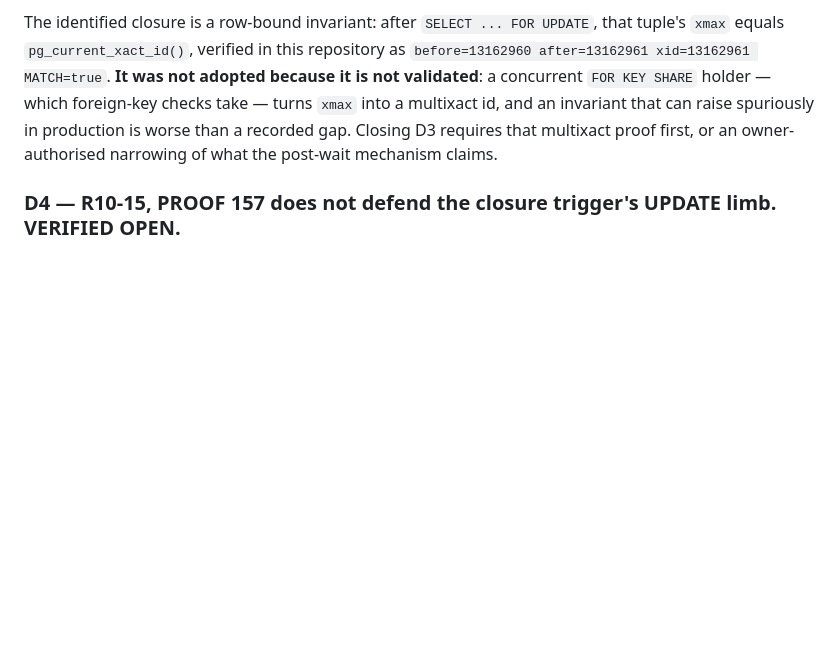
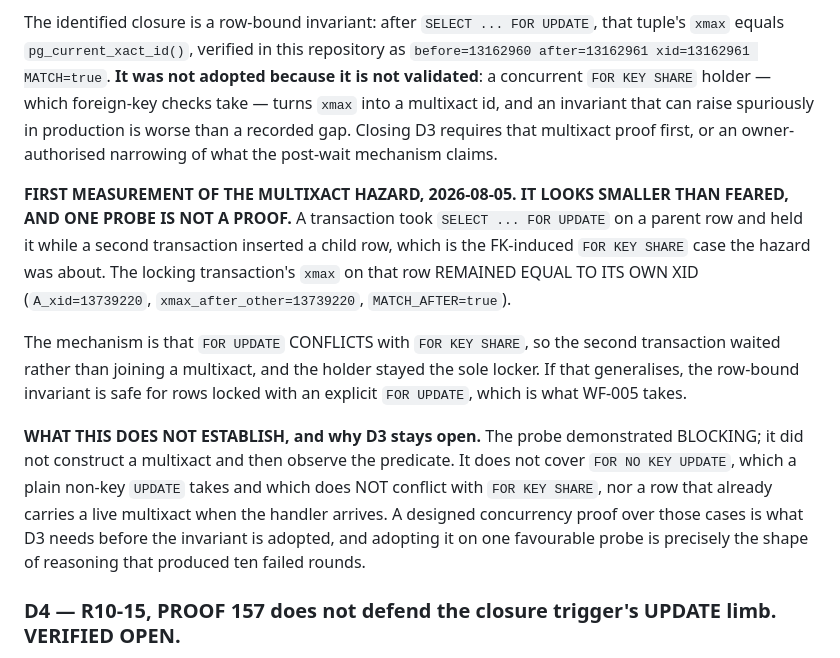
Before and after one commit to keny369/videt.ai, a Markdown page: S-07-009_BLOCKER_LEDGER.md, the part around the change. GitHub-like rendering; blank space fills up the shorter version.

Commit message:
Record the first measurement of D3's multixact hazard
A transaction holding SELECT ... FOR UPDATE kept xmax equal to its own xid while a
second transaction took the FK-induced FOR KEY SHARE the hazard was about, because
FOR UPDATE conflicts with FOR KEY SHARE and the second transaction waited rather
than joining a multixact.

That makes the row-bound invariant look adoptable for explicit FOR UPDATE, which is
what WF-005 takes. It is recorded as one probe, not as a closure: it demonstrated
blocking rather than constructing a multixact and observing the predicate, and it
covers neither FOR NO KEY UPDATE nor a row that already carries a live multixact.
Adopting an invariant on one favourable probe is the shape of reasoning that
produced ten failed rounds.

Co-Authored-By: Claude Opus 5 (1M context) <noreply@anthropic.com>

```diff
--- a/S-07-009_BLOCKER_LEDGER.md
+++ b/S-07-009_BLOCKER_LEDGER.md
@@ -62,6 +62,23 @@ a multixact id, and an invariant that can raise spuriously in production is wors
 gap. Closing D3 requires that multixact proof first, or an owner-authorised narrowing of what the
 post-wait mechanism claims.
 
+**FIRST MEASUREMENT OF THE MULTIXACT HAZARD, 2026-08-05. IT LOOKS SMALLER THAN FEARED, AND ONE PROBE
+IS NOT A PROOF.** A transaction took `SELECT ... FOR UPDATE` on a parent row and held it while a
+second transaction inserted a child row, which is the FK-induced `FOR KEY SHARE` case the hazard was
+about. The locking transaction's `xmax` on that row REMAINED EQUAL TO ITS OWN XID
+(`A_xid=13739220`, `xmax_after_other=13739220`, `MATCH_AFTER=true`).
+
+The mechanism is that `FOR UPDATE` CONFLICTS with `FOR KEY SHARE`, so the second transaction waited
+rather than joining a multixact, and the holder stayed the sole locker. If that generalises, the
+row-bound invariant is safe for rows locked with an explicit `FOR UPDATE`, which is what WF-005 takes.
+
+**WHAT THIS DOES NOT ESTABLISH, and why D3 stays open.** The probe demonstrated BLOCKING; it did not
+construct a multixact and then observe the predicate. It does not cover `FOR NO KEY UPDATE`, which a
+plain non-key `UPDATE` takes and which does NOT conflict with `FOR KEY SHARE`, nor a row that already
+carries a live multixact when the handler arrives. A designed concurrency proof over those cases is
+what D3 needs before the invariant is adopted, and adopting it on one favourable probe is precisely
+the shape of reasoning that produced ten failed rounds.
+
 ### D4 — R10-15, PROOF 157 does not defend the closure trigger's UPDATE limb. VERIFIED OPEN.
 
 Replacing `OR` with `AND` in the trigger's WHEN clause keeps all seven column names present, so the
```
